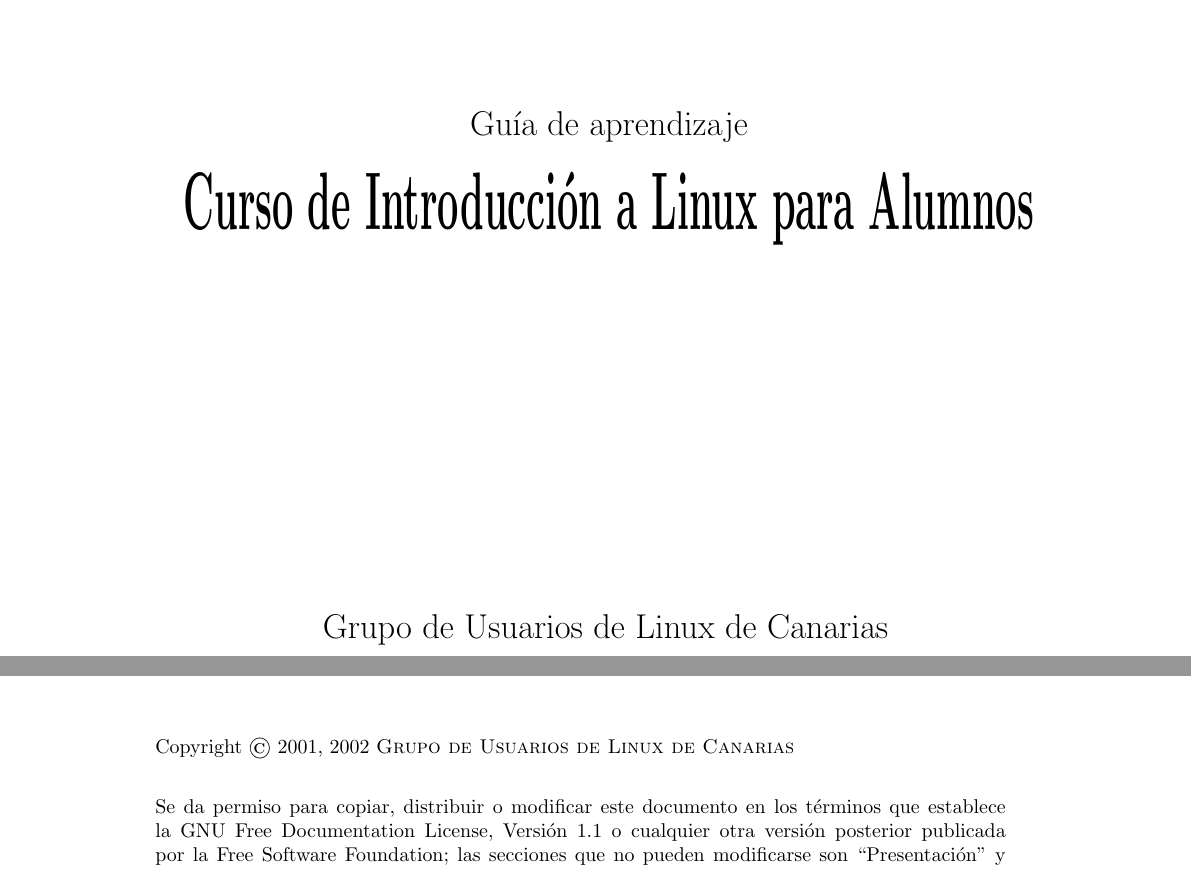
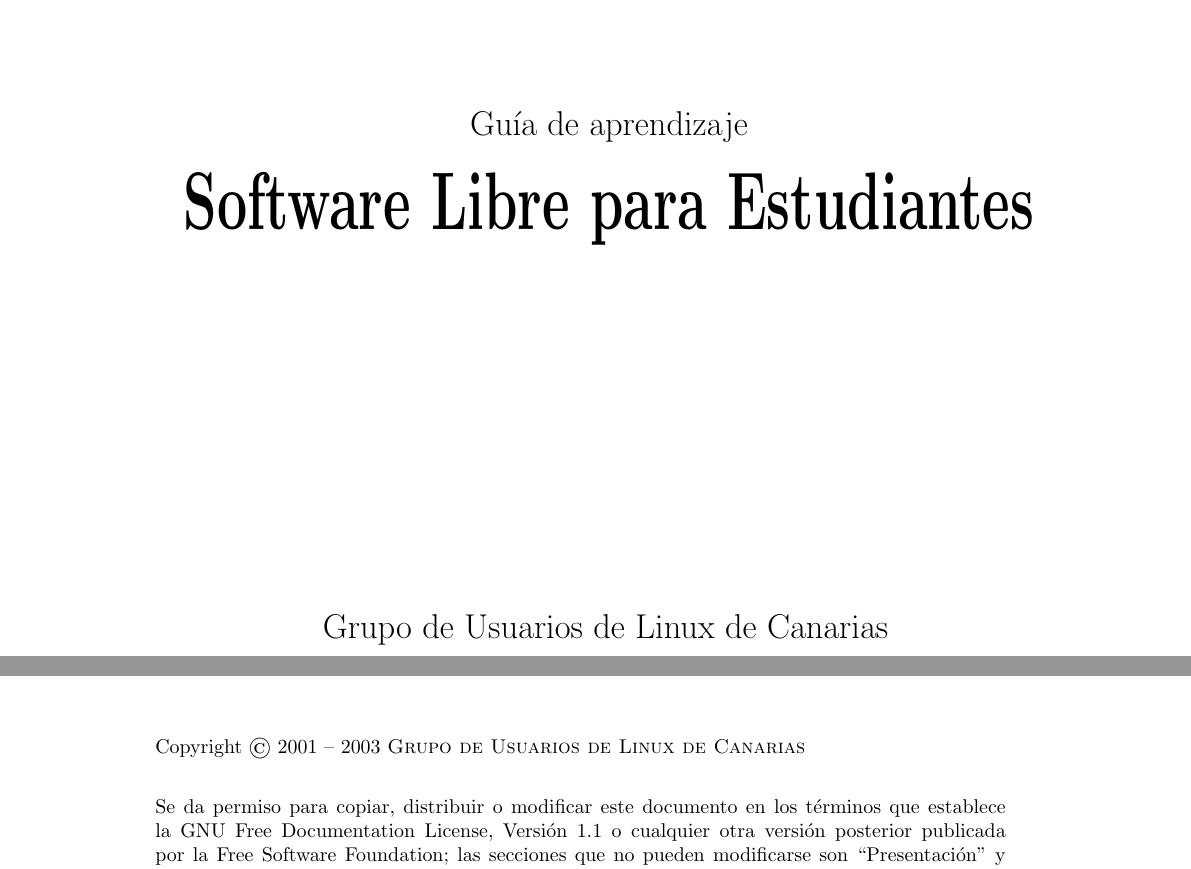
Before and after one commit to gulic/cila, a LaTeX book (book.tex, which reads portada.tex): two parts of pages 3 and 4 of 133, joined at a grey line, cut so that both start at the same text. Compiled offline with pdfLaTeX; the source files are stored in an older character set and shown here as Unicode.

Commit message:
Cambiado el título y actualizado el ©

```diff
--- a/portada.tex
+++ b/portada.tex
@@ -14,7 +15,8 @@
 \vspace*{20mm}
 \begin{center}
 {\LARGE Guía de aprendizaje}\vspace*{5mm}
-\resizebox{\textwidth}{10mm}{{\LARGE\bf Curso de Introducción a Linux para Alumnos}}
+%\resizebox{\textwidth}{10mm}{{\LARGE\bf Curso de Introducción a Linux para Alumnos}}
+\resizebox{\textwidth}{10mm}{{\LARGE\bf Software Libre para Estudiantes}}
 \end{center}
 
 \begin{center}
@@ -43,7 +45,7 @@
 \clearpage
 
 \vspace*{130mm}
-\noindent Copyright  \copyright~ 2001, 2002 \GULiC
+\noindent Copyright  \copyright~ 2001 -- 2003 \GULiC
 \vspace*{5mm}
 
 \noindent  Se da  permiso  para copiar,  distribuir  o modificar  este
```
Also changed, not shown: portada.tex (3 more changed lines).
